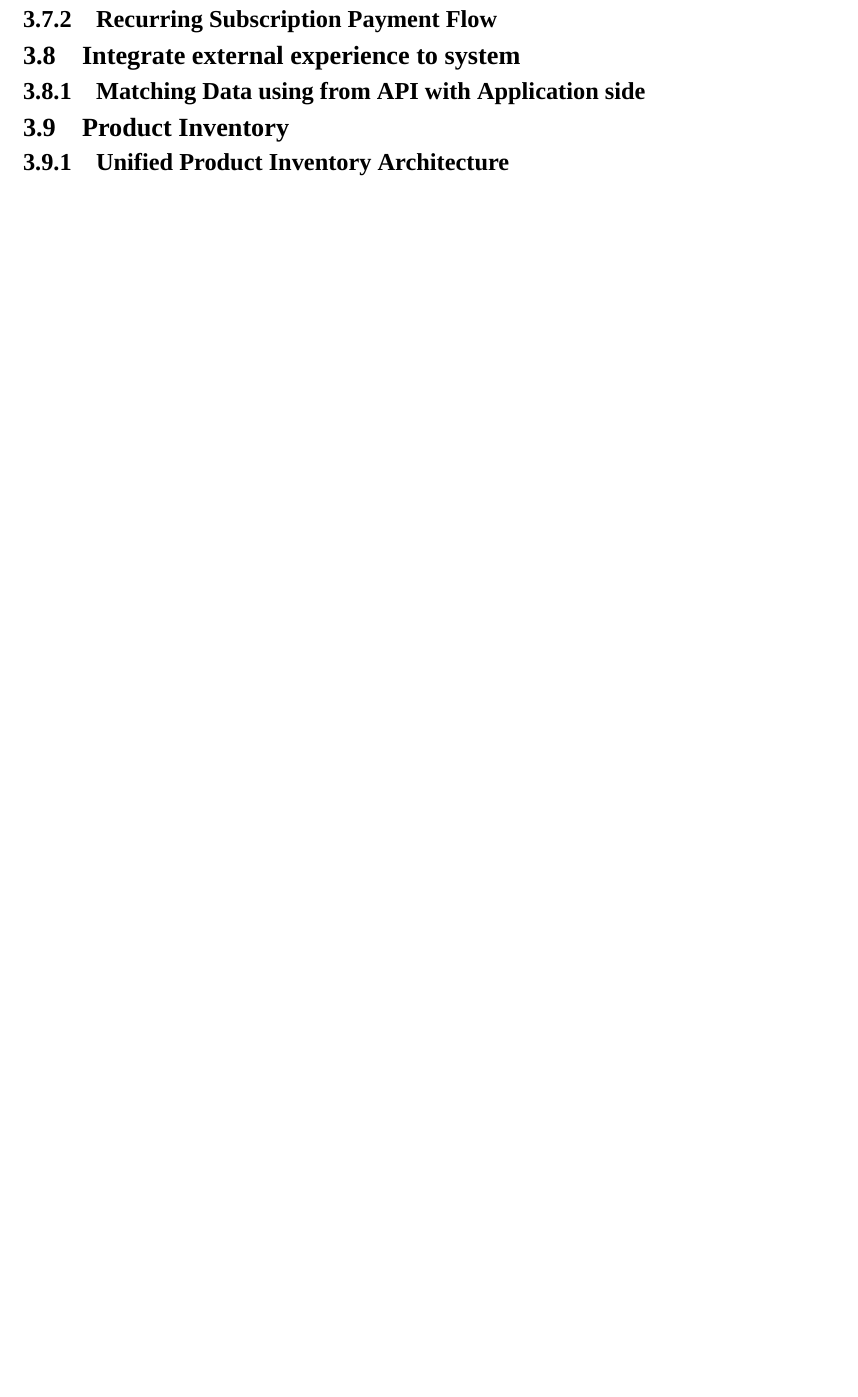
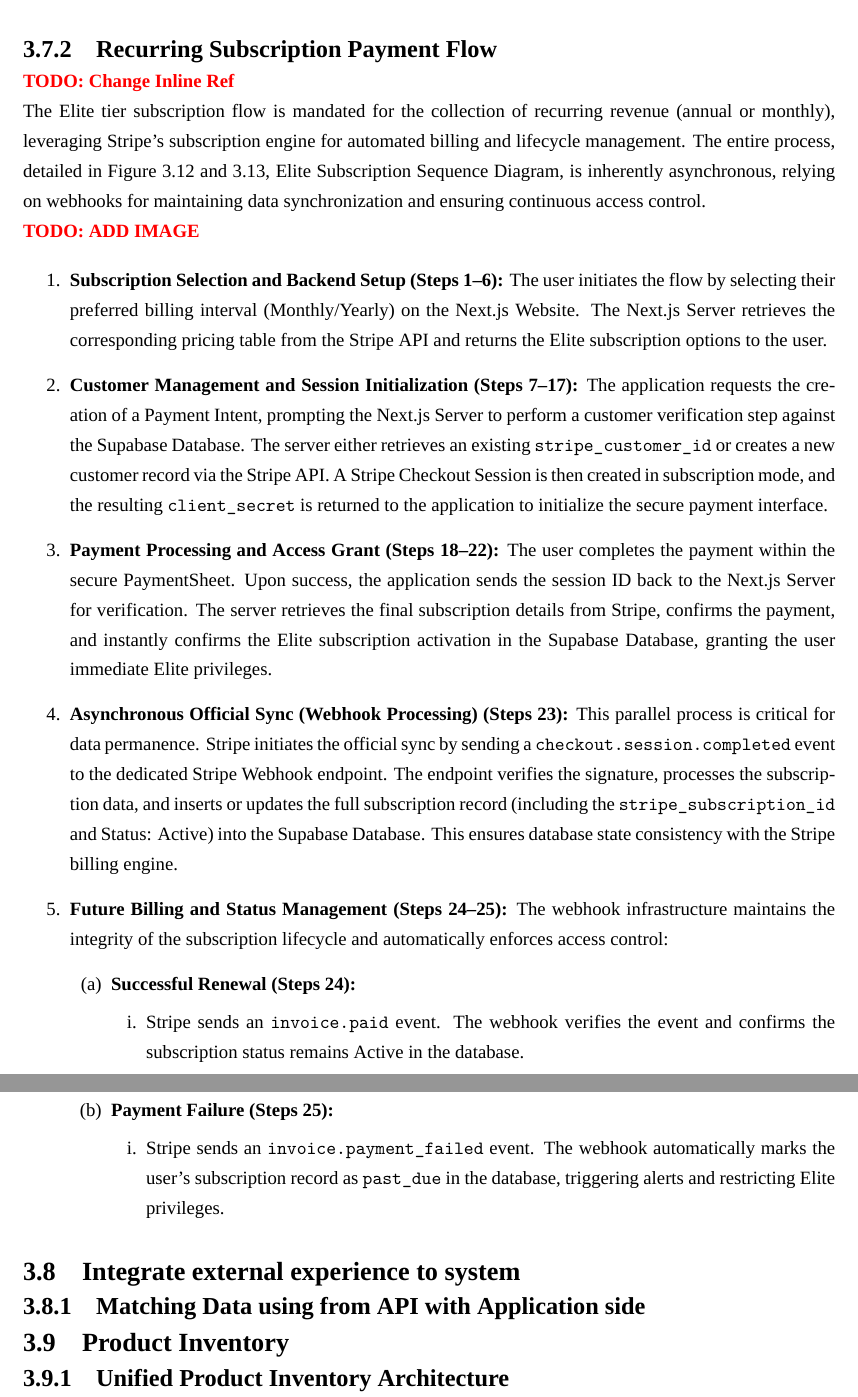
Before and after one commit to ppearyxx/Thesis, a LaTeX thesis (Report/main.tex, which reads Report/chapters/03-proposed-work.tex): part of page 46 of 53 before the commit and two parts of pages 46 and 47 of 54 after it, the two joined at a grey line, cut so that both start at the same text, the shorter picture padded with empty space. Compiled offline with XeLaTeX; a missing font is replaced by an installed copy or a similar font.

Commit message:
Add(CH3): Payment System Architecture

```diff
--- a/Report/chapters/03-proposed-work.tex
+++ b/Report/chapters/03-proposed-work.tex
@@ -173,4 +188,27 @@
+The server retrieves the conclusive transaction status from Stripe, confirms the success, marks the corresponding booking/order record as Confirmed in the Supabase Database, and triggers transactional emails (via Resend), thereby granting the user immediate access to the purchased service.
 \subsection{Recurring Subscription Payment Flow}
+\textcolor{red}{\textbf{TODO: Change Inline Ref}} \\
+The Elite tier subscription flow is mandated for the collection of recurring revenue (annual or monthly), leveraging Stripe's subscription engine for automated billing and lifecycle management. The entire process, detailed in Figure 3.12 and 3.13, Elite Subscription Sequence Diagram, is inherently asynchronous, relying on webhooks for maintaining data synchronization and ensuring continuous access control. \\
+\textcolor{red}{\textbf{TODO: ADD IMAGE}}
+
+\begin{enumerate}
+    \item \textbf{Subscription Selection and Backend Setup (Steps 1--6):} The user initiates the flow by selecting their preferred billing interval (Monthly/Yearly) on the Next.js Website. The Next.js Server retrieves the corresponding pricing table from the Stripe API and returns the Elite subscription options to the user.
+    \item \textbf{Customer Management and Session Initialization (Steps 7--17):} The application requests the creation of a Payment Intent, prompting the Next.js Server to perform a customer verification step against the Supabase Database. The server either retrieves an existing \texttt{stripe\_customer\_id} or creates a new customer record via the Stripe API. A Stripe Checkout Session is then created in subscription mode, and the resulting \texttt{client\_secret} is returned to the application to initialize the secure payment interface.
+    \item \textbf{Payment Processing and Access Grant (Steps 18--22):} The user completes the payment within the secure PaymentSheet. Upon success, the application sends the session ID back to the Next.js Server for verification. The server retrieves the final subscription details from Stripe, confirms the payment, and instantly confirms the Elite subscription activation in the Supabase Database, granting the user immediate Elite privileges.
+    \item \textbf{Asynchronous Official Sync (Webhook Processing) (Steps 23):} This parallel process is critical for data permanence. Stripe initiates the official sync by sending a \texttt{checkout.session.completed} event to the dedicated Stripe Webhook endpoint. The endpoint verifies the signature, processes the subscription data, and inserts or updates the full subscription record (including the \texttt{stripe\_subscription\_id} and Status: Active) into the Supabase Database. This ensures database state consistency with the Stripe billing engine.
+    \item \textbf{Future Billing and Status Management (Steps 24--25):} The webhook infrastructure maintains the integrity of the subscription lifecycle and automatically enforces access control:
+    \begin{enumerate}
+        \item \textbf{Successful Renewal (Steps 24):}
+        \begin{enumerate}
+            \item Stripe sends an \texttt{invoice.paid} event. The webhook verifies the event and confirms the subscription status remains Active in the database.
+        \end{enumerate}
+        \item \textbf{Payment Failure (Steps 25):}
+        \begin{enumerate}
+            \item Stripe sends an \texttt{invoice.payment\_failed} event. The webhook automatically marks the user's subscription record as \texttt{past\_due} in the database, triggering alerts and restricting Elite privileges.
+        \end{enumerate}
+    \end{enumerate}
+\end{enumerate}
+
 \section{Integrate external experience to system}
 \subsection{Matching Data using from API with Application side}
 \section{Product Inventory}
```
Also changed, not shown: Report/chapters/03-proposed-work.tex (15 more changed lines).
